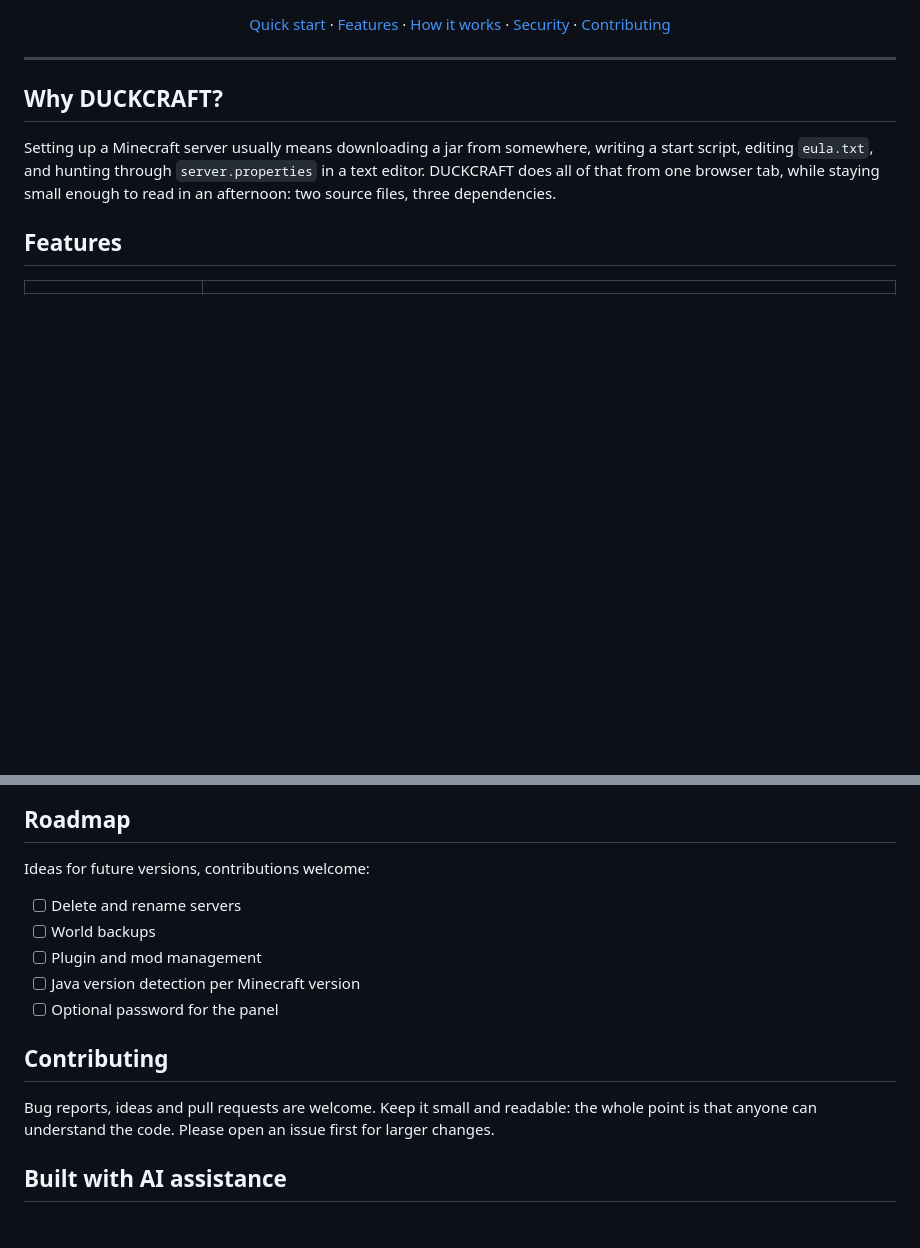
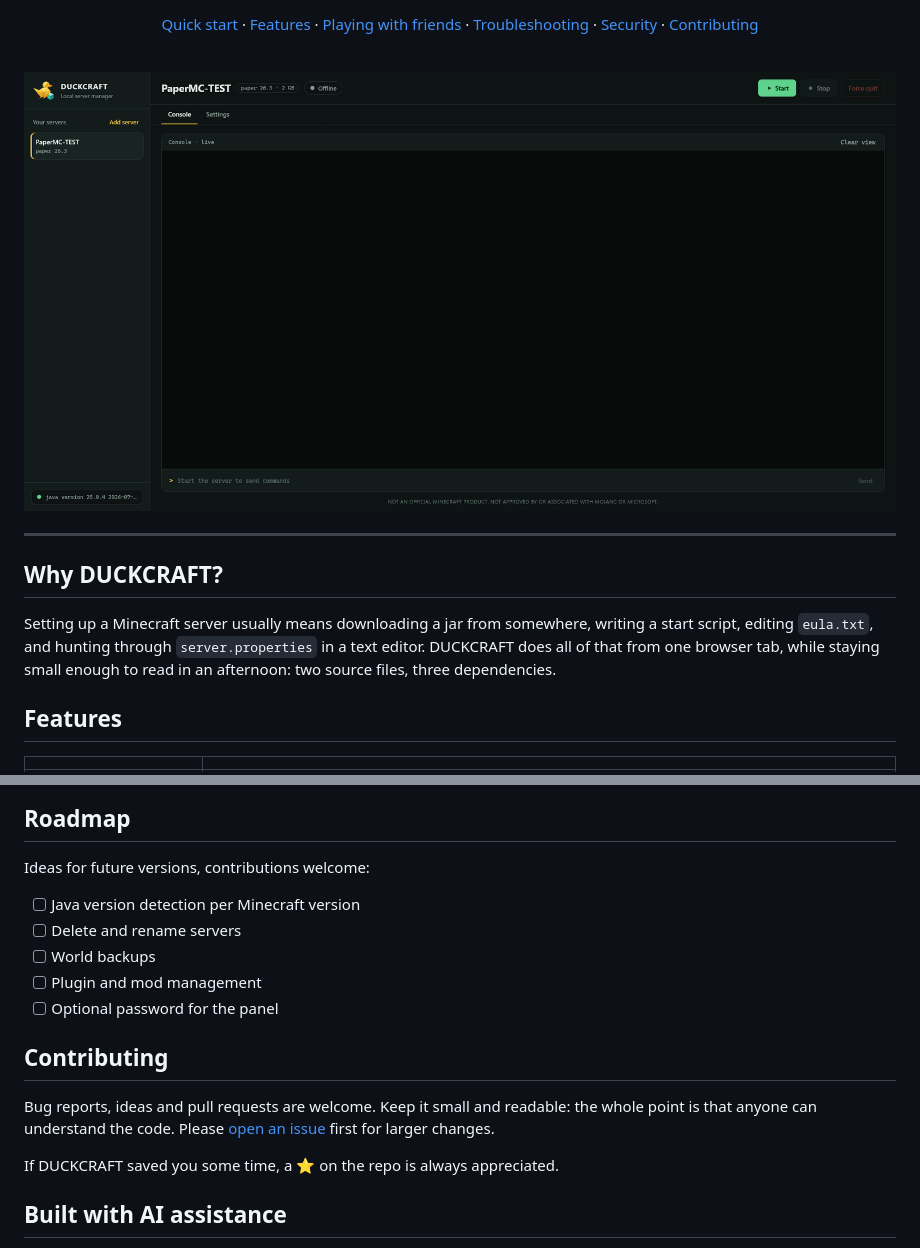
Before and after one commit to DuckByte1337/duckcraft, a Markdown page: README.md, 2 parts joined by grey strips. Rendered like a GitHub page; blank space fills up the shorter version.

```diff
--- a/README.md
+++ b/README.md
@@ -13,6 +15,10 @@ Pick an engine, pick a version, press start. No Docker, no database, no accounts
 [![Runs locally](https://img.shields.io/badge/runs-100%25%20locally-5fd38d?style=flat-square)](#security)
 
-[Quick start](#quick-start) · [Features](#features) · [How it works](#how-it-works) · [Security](#security) · [Contributing](#contributing)
+[Quick start](#quick-start) · [Features](#features) · [Playing with friends](#playing-with-friends) · [Troubleshooting](#troubleshooting) · [Security](#security) · [Contributing](#contributing)
+
+<br>
+
+<img src="preview.png" alt="DUCKCRAFT panel with live console, server list and controls" width="880">
 
 </div>
 
@@ -105,15 +162,17 @@ DUCKCRAFT is designed as a **local-only** tool:
 
 Ideas for future versions, contributions welcome:
 
+- [ ] Java version detection per Minecraft version
 - [ ] Delete and rename servers
 - [ ] World backups
 - [ ] Plugin and mod management
-- [ ] Java version detection per Minecraft version
 - [ ] Optional password for the panel
 
 ## Contributing
 
-Bug reports, ideas and pull requests are welcome. Keep it small and readable: the whole point is that anyone can understand the code. Please open an issue first for larger changes.
+Bug reports, ideas and pull requests are welcome. Keep it small and readable: the whole point is that anyone can understand the code. Please [open an issue](https://github.com/DuckByte1337/duckcraft/issues) first for larger changes.
+
+If DUCKCRAFT saved you some time, a ⭐ on the repo is always appreciated.
 
 ## Built with AI assistance
 
```
Also changed, not shown: other parts of README.md (+59 -6 lines).
